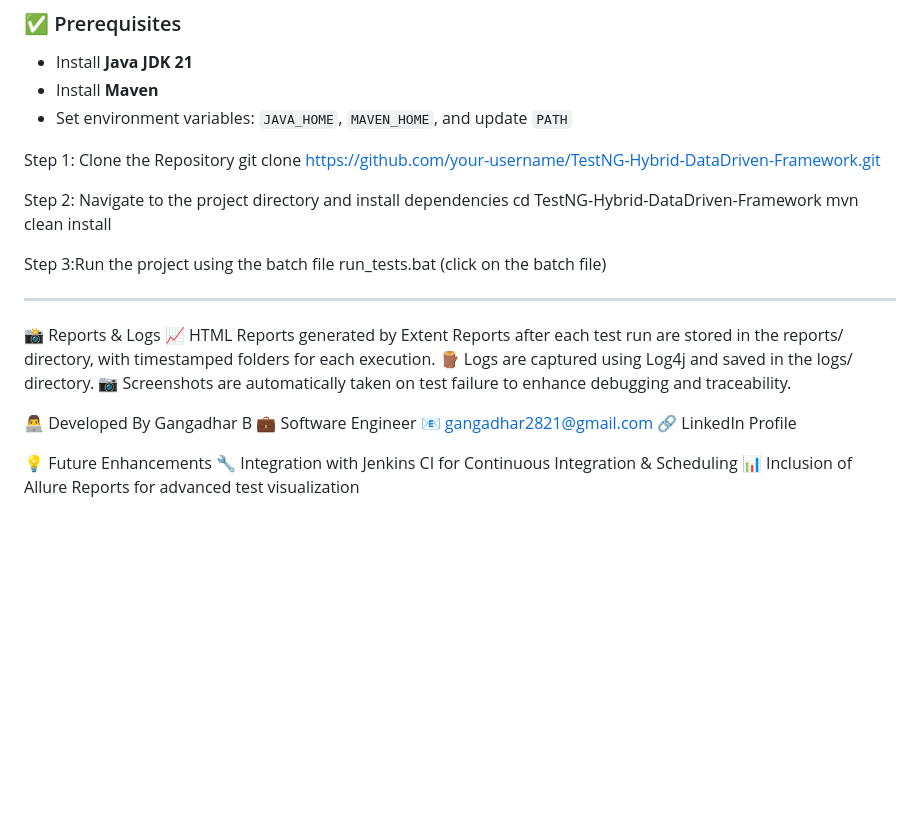
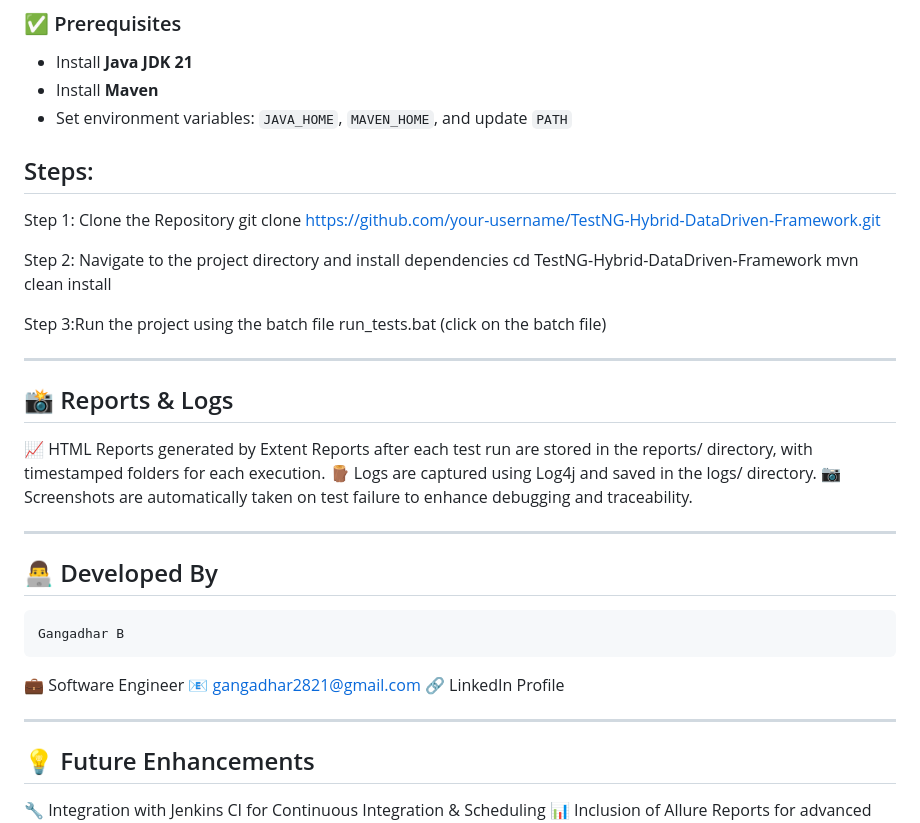
Before and after one commit to Gangadhar2821/TestNG-Hybrid-DataDriven-Framework, a Markdown page: README.md, the part around the change. Rendered like a GitHub page; blank space fills up the shorter version.

```diff
--- a/README.md
+++ b/README.md
@@ -75,7 +75,7 @@ Designed for **maintainability**, **reusability**, and **flexibility**, the fram
 - Install **Maven**
 - Set environment variables: `JAVA_HOME`, `MAVEN_HOME`, and update `PATH`
 
-
+## Steps:
 Step 1: Clone the Repository
 git clone https://github.com/your-username/TestNG-Hybrid-DataDriven-Framework.git
 
@@ -88,17 +88,22 @@ run_tests.bat (click on the batch file)
 
 
 ---
-📸 Reports & Logs
+## 📸 Reports & Logs
 📈 HTML Reports generated by Extent Reports after each test run are stored in the reports/ directory, with timestamped folders for each execution.
 🪵 Logs are captured using Log4j and saved in the logs/ directory.
 📷 Screenshots are automatically taken on test failure to enhance debugging and traceability.
 
-👨‍💻 Developed By
-Gangadhar B
+
+---
+
+## 👨‍💻 Developed By
+    Gangadhar B
 💼 Software Engineer
 📧 gangadhar2821@gmail.com
 🔗 LinkedIn Profile
 
-💡 Future Enhancements
+
+---
+## 💡 Future Enhancements
 🔧 Integration with Jenkins CI for Continuous Integration & Scheduling
 📊 Inclusion of Allure Reports for advanced test visualization
```
